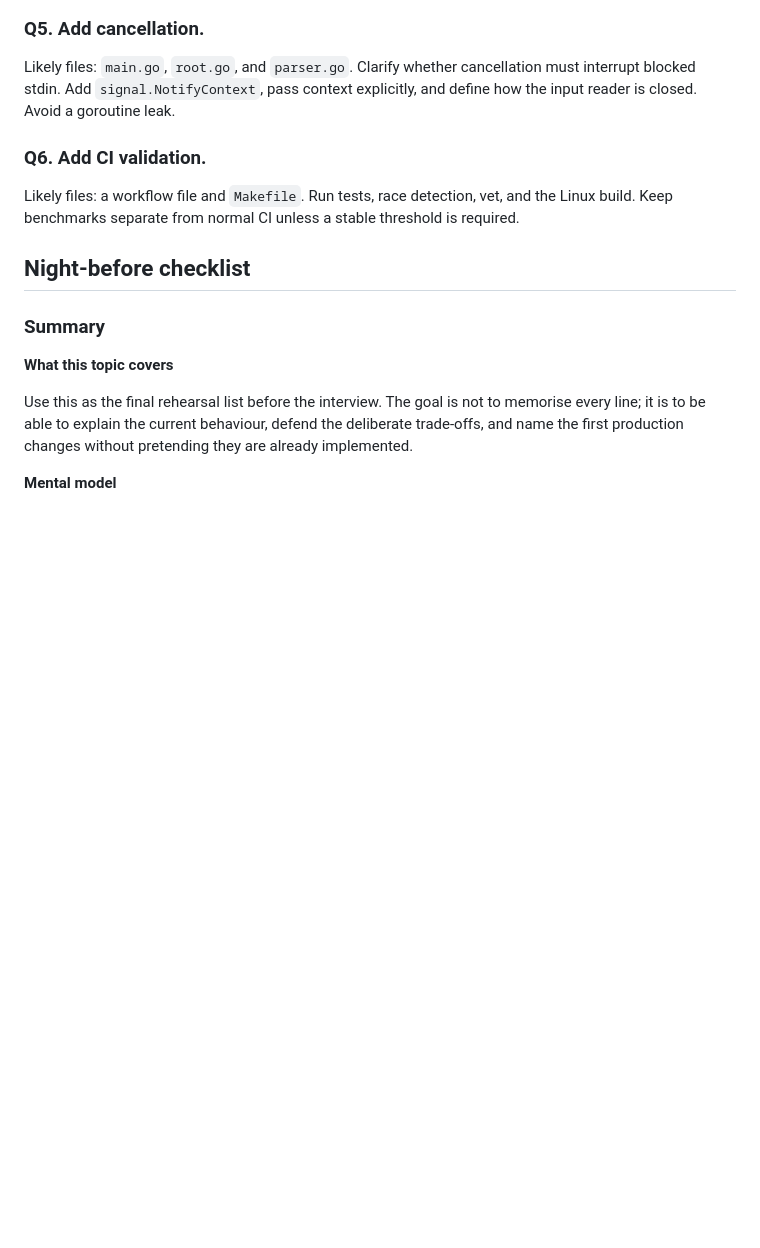
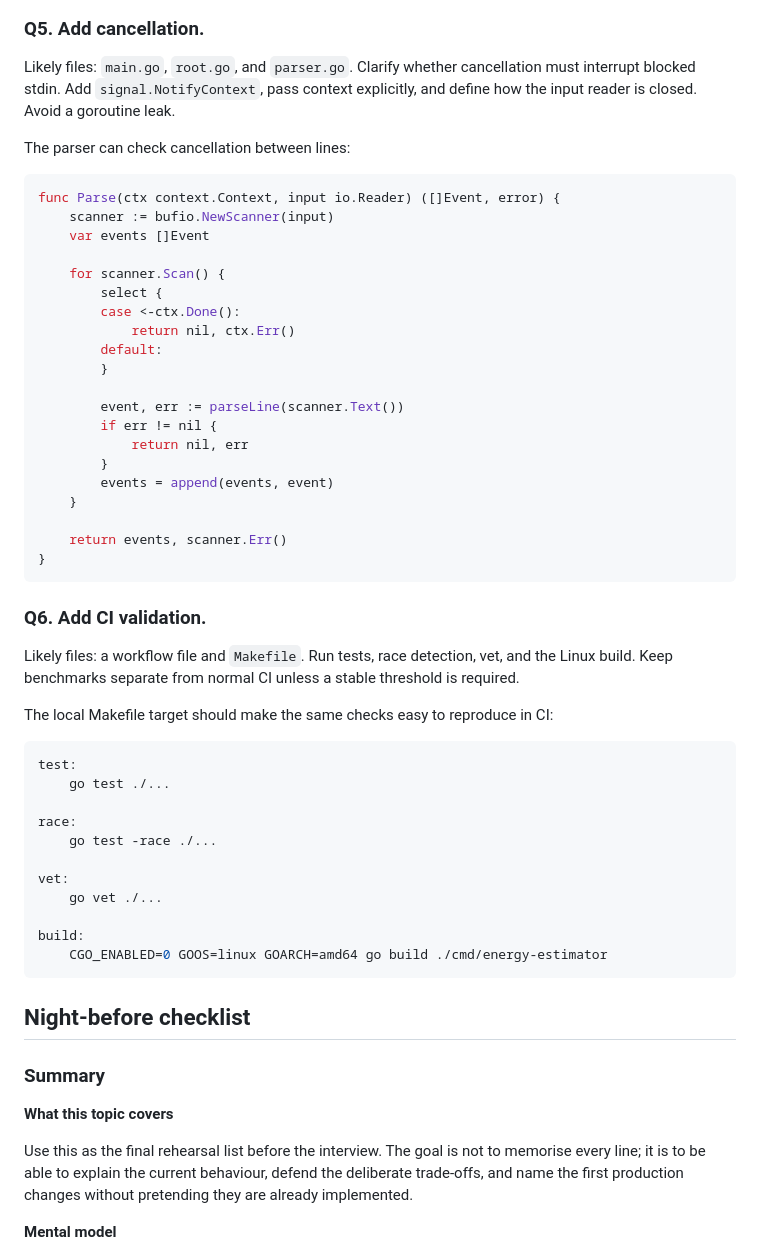
Before and after one commit to ch55secake/primed, a Markdown page: web/public/neo4j-infrastructure-interview-primer.md, the part around one of its changes. Rendered like a GitHub page; blank space fills up the shorter version.

````diff
--- a/web/public/neo4j-infrastructure-interview-primer.md
+++ b/web/public/neo4j-infrastructure-interview-primer.md
@@ -456,9 +522,50 @@ Likely files: `internal/cli/root.go` and CLI tests. Define a visible output cont
 
 Likely files: `main.go`, `root.go`, and `parser.go`. Clarify whether cancellation must interrupt blocked stdin. Add `signal.NotifyContext`, pass context explicitly, and define how the input reader is closed. Avoid a goroutine leak.
 
+The parser can check cancellation between lines:
+
+```go
+func Parse(ctx context.Context, input io.Reader) ([]Event, error) {
+	scanner := bufio.NewScanner(input)
+	var events []Event
+
+	for scanner.Scan() {
+		select {
+		case <-ctx.Done():
+			return nil, ctx.Err()
+		default:
+		}
+
+		event, err := parseLine(scanner.Text())
+		if err != nil {
+			return nil, err
+		}
+		events = append(events, event)
+	}
+
+	return events, scanner.Err()
+}
+```
+
 ### Q6. Add CI validation.
 
 Likely files: a workflow file and `Makefile`. Run tests, race detection, vet, and the Linux build. Keep benchmarks separate from normal CI unless a stable threshold is required.
+
+The local Makefile target should make the same checks easy to reproduce in CI:
+
+```make
+test:
+	go test ./...
+
+race:
+	go test -race ./...
+
+vet:
+	go vet ./...
+
+build:
+	CGO_ENABLED=0 GOOS=linux GOARCH=amd64 go build ./cmd/energy-estimator
+```
 
 ## Night-before checklist
 
````
Also changed, not shown: other parts of web/public/neo4j-infrastructure-interview-primer.md (+66 -0 lines).
